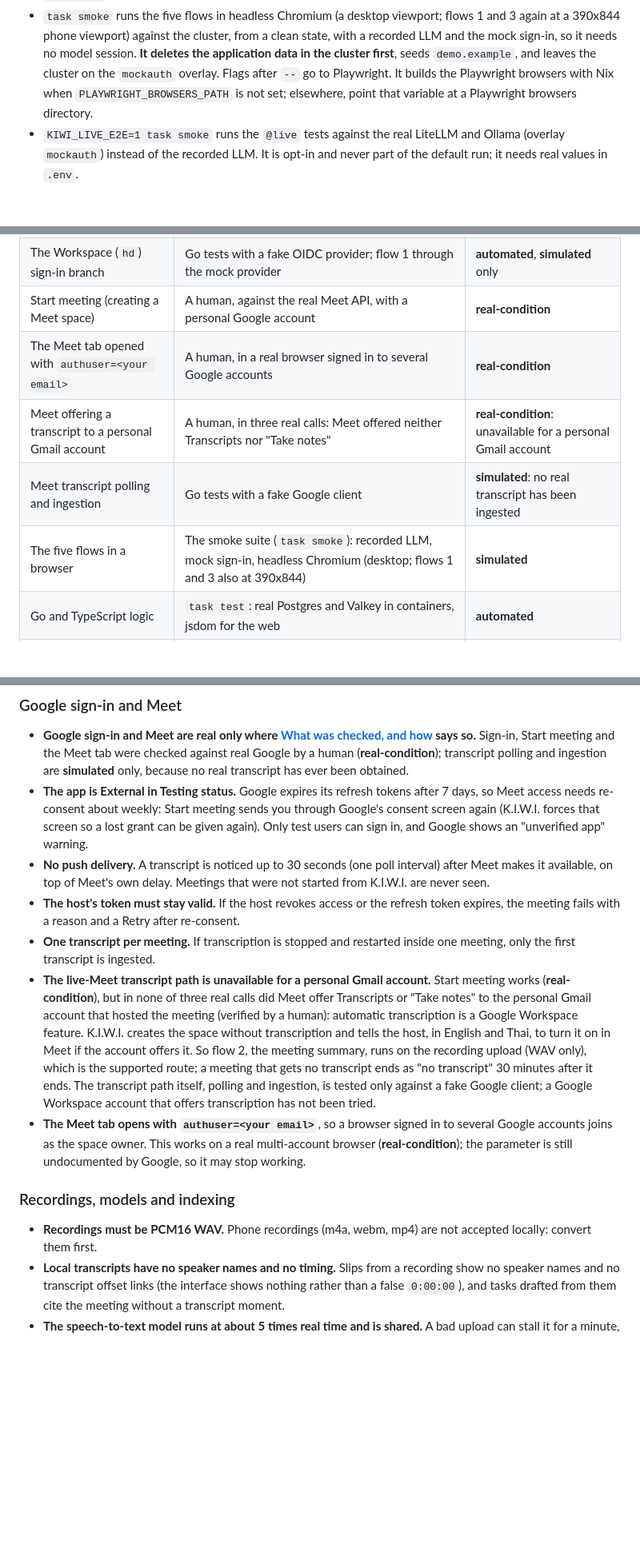
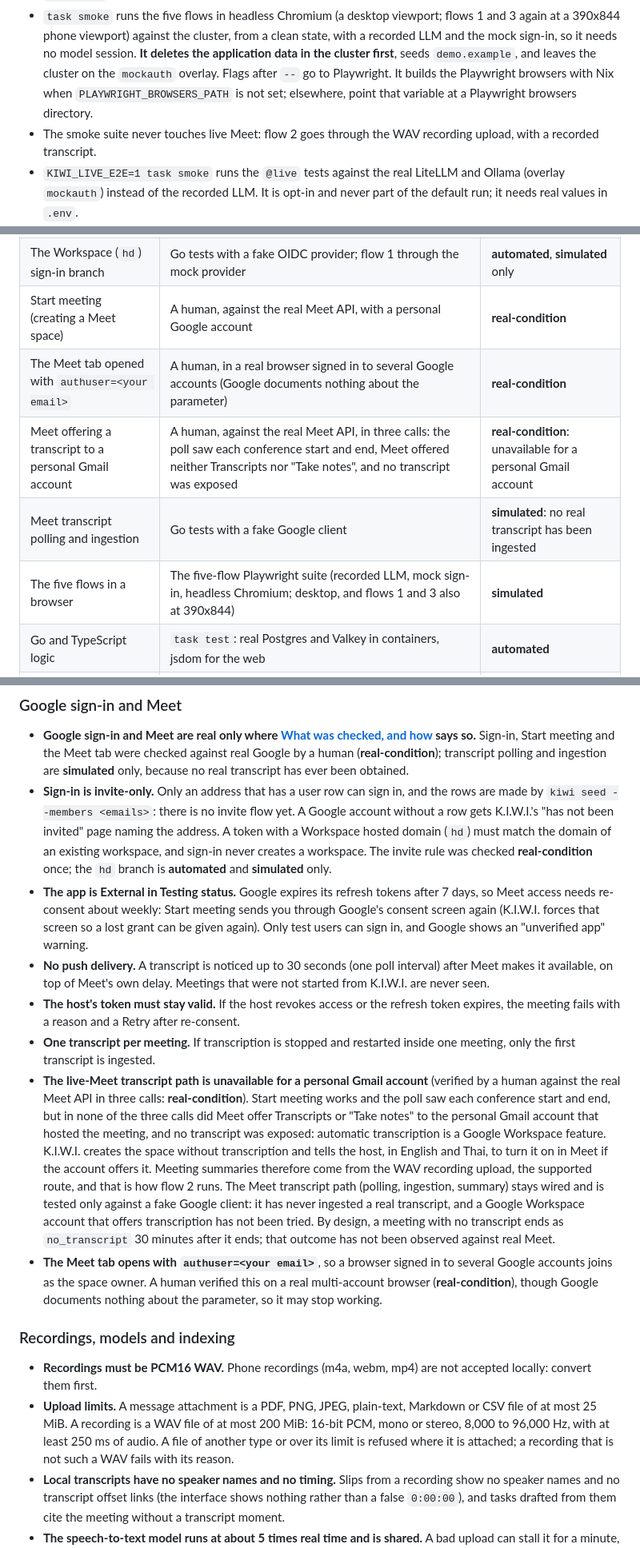
Before and after one commit to Gemii-Team/gcp-ai-builder-cup-2026, a Markdown page: README.md, 3 parts joined by grey strips. Shown at 80% size. Rendered like a GitHub page; blank space fills up the shorter version.

Commit message:
docs(readme): state the invite-only limit, the transcript finding and the real-Google switch steps
Why: a reviewer and new real-condition runs showed gaps: the invite-only rule was only in the setup text, the personal-account transcript path is now known to be unavailable (not just unestablished), and switching from the mock stack to real Google needs Tilt stopped first and keeps the existing data. The smoke row no longer names task smoke as the check while the text says the suite ran elsewhere.

```diff
--- a/README.md
+++ b/README.md
@@ -155,6 +159,7 @@ KIWI_LIVE_E2E=1 task smoke
 - `task test` runs the Go tests with the race detector, then the TypeScript tests. The Go tests start real Postgres and Valkey containers, so Docker must be running. On rootless Docker, if starting containers fails with `bind: address already in use`, run `cd backend && go test -race -p 1 ./...` instead.
 - `task lint` checks Go formatting, runs golangci-lint and the TypeScript linters.
 - `task smoke` runs the five flows in headless Chromium (a desktop viewport; flows 1 and 3 again at a 390x844 phone viewport) against the cluster, from a clean state, with a recorded LLM and the mock sign-in, so it needs no model session. **It deletes the application data in the cluster first**, seeds `demo.example`, and leaves the cluster on the `mockauth` overlay. Flags after `--` go to Playwright. It builds the Playwright browsers with Nix when `PLAYWRIGHT_BROWSERS_PATH` is not set; elsewhere, point that variable at a Playwright browsers directory.
+- The smoke suite never touches live Meet: flow 2 goes through the WAV recording upload, with a recorded transcript.
 - `KIWI_LIVE_E2E=1 task smoke` runs the `@live` tests against the real LiteLLM and Ollama (overlay `mockauth`) instead of the recorded LLM. It is opt-in and never part of the default run; it needs real values in `.env`.
 - `task reindex` rebuilds the knowledge embeddings after you change the embedding model.
 
@@ -171,10 +176,10 @@ Pull requests run `.github/workflows/ci.yml` (Go formatting, build and race test
 | Google sign-in, invite-only | A human, once, through the External/Testing OAuth client: consent, the invite rejection, the sign-in of an invited test user | **real-condition** |
 | The Workspace (`hd`) sign-in branch | Go tests with a fake OIDC provider; flow 1 through the mock provider | **automated**, **simulated** only |
 | Start meeting (creating a Meet space) | A human, against the real Meet API, with a personal Google account | **real-condition** |
-| The Meet tab opened with `authuser=<your email>` | A human, in a real browser signed in to several Google accounts | **real-condition** |
-| Meet offering a transcript to a personal Gmail account | A human, in three real calls: Meet offered neither Transcripts nor "Take notes" | **real-condition**: unavailable for a personal Gmail account |
+| The Meet tab opened with `authuser=<your email>` | A human, in a real browser signed in to several Google accounts (Google documents nothing about the parameter) | **real-condition** |
+| Meet offering a transcript to a personal Gmail account | A human, against the real Meet API, in three calls: the poll saw each conference start and end, Meet offered neither Transcripts nor "Take notes", and no transcript was exposed | **real-condition**: unavailable for a personal Gmail account |
 | Meet transcript polling and ingestion | Go tests with a fake Google client | **simulated**: no real transcript has been ingested |
-| The five flows in a browser | The smoke suite (`task smoke`): recorded LLM, mock sign-in, headless Chromium (desktop; flows 1 and 3 also at 390x844) | **simulated** |
+| The five flows in a browser | The five-flow Playwright suite (recorded LLM, mock sign-in, headless Chromium; desktop, and flows 1 and 3 also at 390x844) | **simulated** |
 | Go and TypeScript logic | `task test`: real Postgres and Valkey in containers, jsdom for the web | **automated** |
 | The real LLM and embeddings | The opt-in `KIWI_LIVE_E2E=1 task smoke` only | **real-condition** when run; not part of the default checks |
 
@@ -187,16 +192,18 @@ Real-device behaviour of everything on the web side is **simulated** (headless C
 ### Google sign-in and Meet
 
 - **Google sign-in and Meet are real only where [What was checked, and how](#what-was-checked-and-how) says so.** Sign-in, Start meeting and the Meet tab were checked against real Google by a human (**real-condition**); transcript polling and ingestion are **simulated** only, because no real transcript has ever been obtained.
+- **Sign-in is invite-only.** Only an address that has a user row can sign in, and the rows are made by `kiwi seed --members <emails>`: there is no invite flow yet. A Google account without a row gets K.I.W.I.'s "has not been invited" page naming the address. A token with a Workspace hosted domain (`hd`) must match the domain of an existing workspace, and sign-in never creates a workspace. The invite rule was checked **real-condition** once; the `hd` branch is **automated** and **simulated** only.
 - **The app is External in Testing status.** Google expires its refresh tokens after 7 days, so Meet access needs re-consent about weekly: Start meeting sends you through Google's consent screen again (K.I.W.I. forces that screen so a lost grant can be given again). Only test users can sign in, and Google shows an "unverified app" warning.
 - **No push delivery.** A transcript is noticed up to 30 seconds (one poll interval) after Meet makes it available, on top of Meet's own delay. Meetings that were not started from K.I.W.I. are never seen.
 - **The host's token must stay valid.** If the host revokes access or the refresh token expires, the meeting fails with a reason and a Retry after re-consent.
 - **One transcript per meeting.** If transcription is stopped and restarted inside one meeting, only the first transcript is ingested.
-- **The live-Meet transcript path is unavailable for a personal Gmail account.** Start meeting works (**real-condition**), but in none of three real calls did Meet offer Transcripts or "Take notes" to the personal Gmail account that hosted the meeting (verified by a human): automatic transcription is a Google Workspace feature. K.I.W.I. creates the space without transcription and tells the host, in English and Thai, to turn it on in Meet if the account offers it. So flow 2, the meeting summary, runs on the recording upload (WAV only), which is the supported route; a meeting that gets no transcript ends as "no transcript" 30 minutes after it ends. The transcript path itself, polling and ingestion, is tested only against a fake Google client; a Google Workspace account that offers transcription has not been tried.
-- **The Meet tab opens with `authuser=<your email>`**, so a browser signed in to several Google accounts joins as the space owner. This works on a real multi-account browser (**real-condition**); the parameter is still undocumented by Google, so it may stop working.
+- **The live-Meet transcript path is unavailable for a personal Gmail account** (verified by a human against the real Meet API in three calls: **real-condition**). Start meeting works and the poll saw each conference start and end, but in none of the three calls did Meet offer Transcripts or "Take notes" to the personal Gmail account that hosted the meeting, and no transcript was exposed: automatic transcription is a Google Workspace feature. K.I.W.I. creates the space without transcription and tells the host, in English and Thai, to turn it on in Meet if the account offers it. Meeting summaries therefore come from the WAV recording upload, the supported route, and that is how flow 2 runs. The Meet transcript path (polling, ingestion, summary) stays wired and is tested only against a fake Google client: it has never ingested a real transcript, and a Google Workspace account that offers transcription has not been tried. By design, a meeting with no transcript ends as `no_transcript` 30 minutes after it ends; that outcome has not been observed against real Meet.
+- **The Meet tab opens with `authuser=<your email>`**, so a browser signed in to several Google accounts joins as the space owner. A human verified this on a real multi-account browser (**real-condition**), though Google documents nothing about the parameter, so it may stop working.
 
 ### Recordings, models and indexing
 
 - **Recordings must be PCM16 WAV.** Phone recordings (m4a, webm, mp4) are not accepted locally: convert them first.
+- **Upload limits.** A message attachment is a PDF, PNG, JPEG, plain-text, Markdown or CSV file of at most 25 MiB. A recording is a WAV file of at most 200 MiB: 16-bit PCM, mono or stereo, 8,000 to 96,000 Hz, with at least 250 ms of audio. A file of another type or over its limit is refused where it is attached; a recording that is not such a WAV fails with its reason.
 - **Local transcripts have no speaker names and no timing.** Slips from a recording show no speaker names and no transcript offset links (the interface shows nothing rather than a false `0:00:00`), and tasks drafted from them cite the meeting without a transcript moment.
 - **The speech-to-text model runs at about 5 times real time and is shared.** A bad upload can stall it for a minute, hence the strict WAV check.
 - **Thai/English code-switched audio is the target; Thai speech recognition quality has only been checked on synthetic speech.**
```
Also changed, not shown: other parts of README.md (+5 -1 lines).
